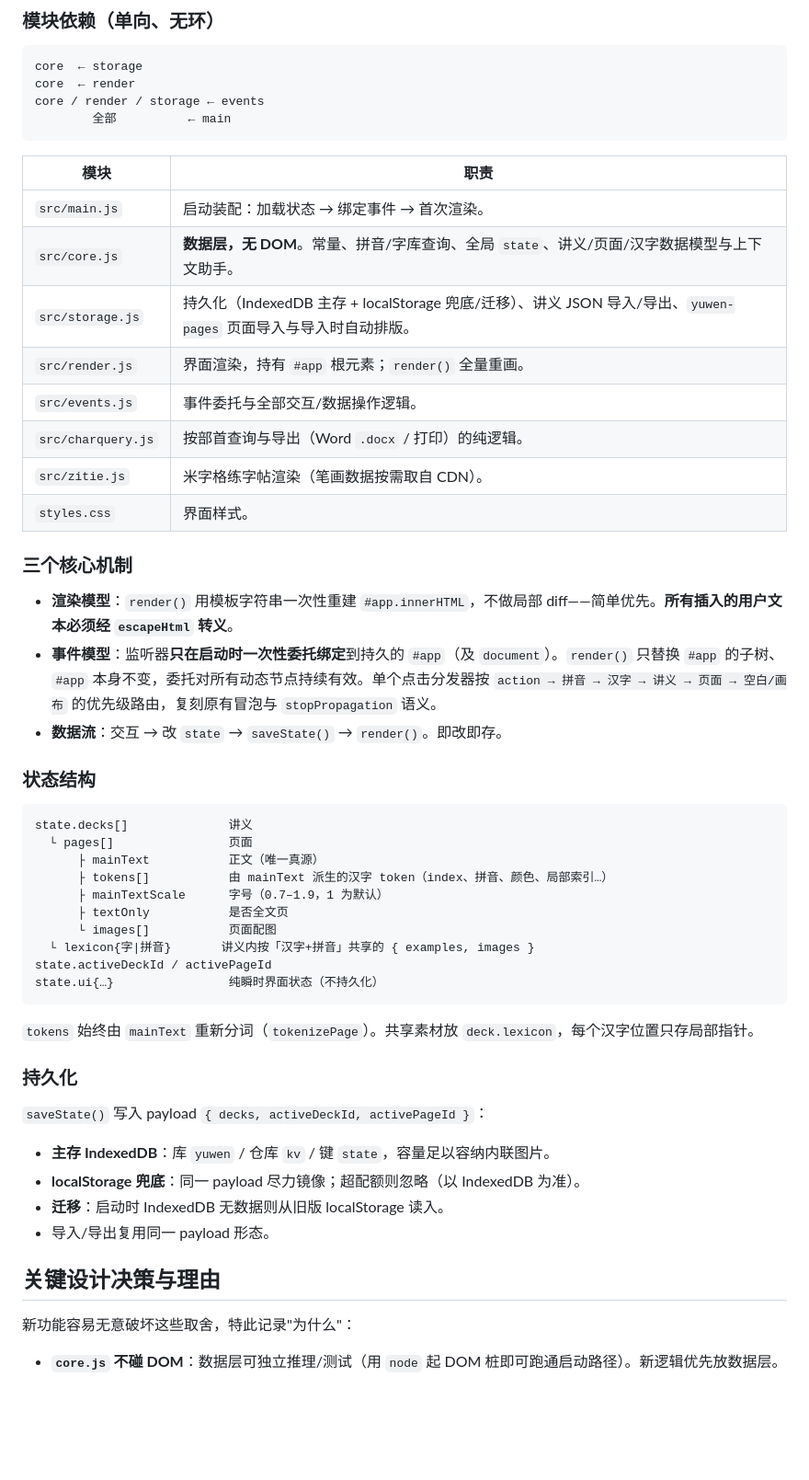
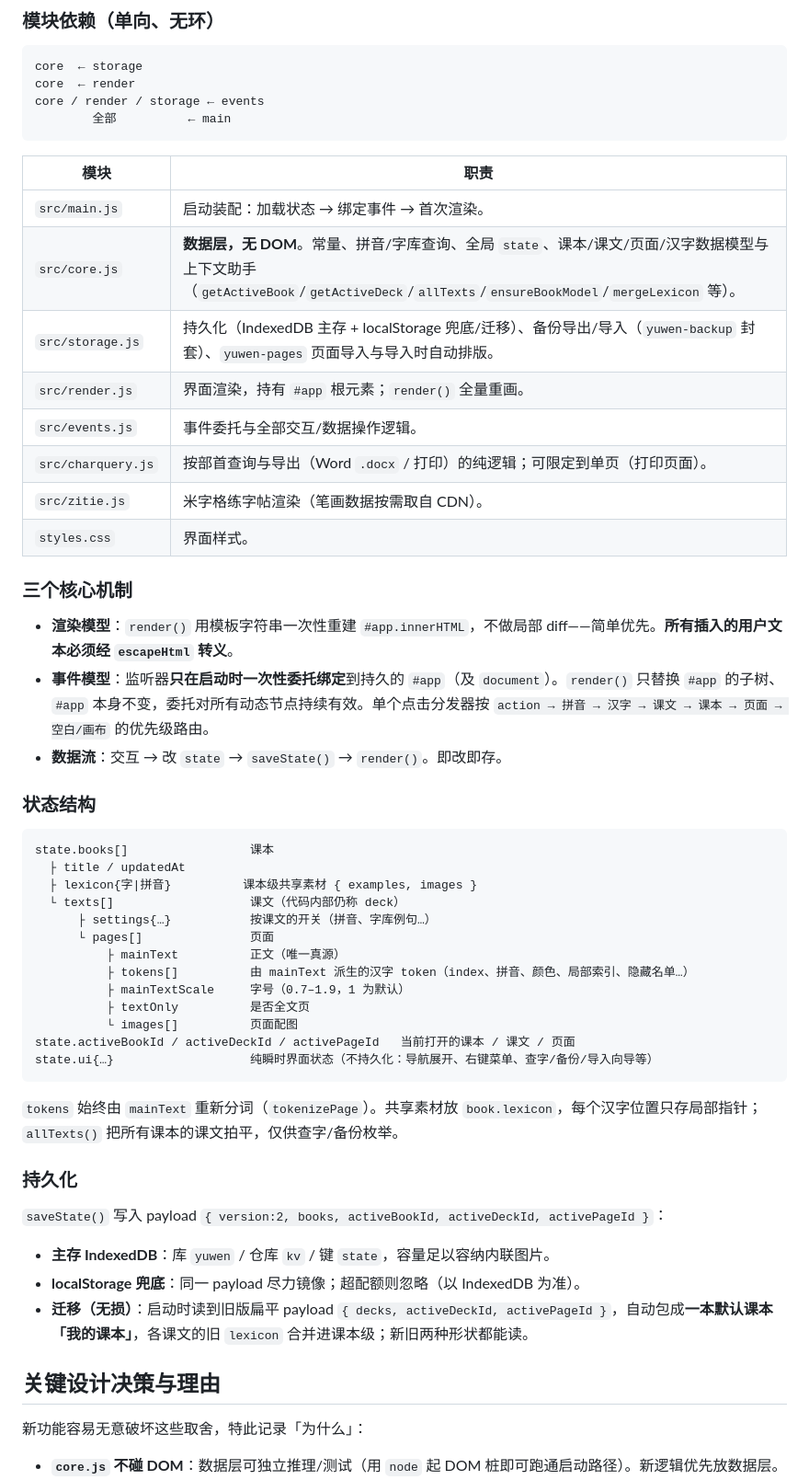
Before and after one commit to zhangh12/yuwen, a Markdown page: README.md, the part around one of its changes. Shown at 92% size. Drawn GitHub-style; blank space fills up the shorter version.

Commit message:
更新 README：改写为「课本→课文→页面」层次化架构，补齐备份/导入、打印页面、 多选删除、三档排序、70/30 版面等，供第三方代码审阅

````diff
--- a/README.md
+++ b/README.md
@@ -150,48 +172,50 @@ core / render / storage ← events
 | 模块 | 职责 |
 |------|------|
 | `src/main.js` | 启动装配：加载状态 → 绑定事件 → 首次渲染。 |
-| `src/core.js` | **数据层，无 DOM**。常量、拼音/字库查询、全局 `state`、讲义/页面/汉字数据模型与上下文助手。 |
-| `src/storage.js` | 持久化（IndexedDB 主存 + localStorage 兜底/迁移）、讲义 JSON 导入/导出、`yuwen-pages` 页面导入与导入时自动排版。 |
+| `src/core.js` | **数据层，无 DOM**。常量、拼音/字库查询、全局 `state`、课本/课文/页面/汉字数据模型与上下文助手（`getActiveBook`/`getActiveDeck`/`allTexts`/`ensureBookModel`/`mergeLexicon` 等）。 |
+| `src/storage.js` | 持久化（IndexedDB 主存 + localStorage 兜底/迁移）、备份导出/导入（`yuwen-backup` 封套）、`yuwen-pages` 页面导入与导入时自动排版。 |
 | `src/render.js` | 界面渲染，持有 `#app` 根元素；`render()` 全量重画。 |
 | `src/events.js` | 事件委托与全部交互/数据操作逻辑。 |
-| `src/charquery.js` | 按部首查询与导出（Word `.docx` / 打印）的纯逻辑。 |
+| `src/charquery.js` | 按部首查询与导出（Word `.docx` / 打印）的纯逻辑；可限定到单页（打印页面）。 |
 | `src/zitie.js` | 米字格练字帖渲染（笔画数据按需取自 CDN）。 |
 | `styles.css` | 界面样式。 |
 
 ### 三个核心机制
 
 - **渲染模型**：`render()` 用模板字符串一次性重建 `#app.innerHTML`，不做局部 diff——简单优先。**所有插入的用户文本必须经 `escapeHtml` 转义**。
-- **事件模型**：监听器**只在启动时一次性委托绑定**到持久的 `#app`（及 `document`）。`render()` 只替换 `#app` 的子树、`#app` 本身不变，委托对所有动态节点持续有效。单个点击分发器按 `action → 拼音 → 汉字 → 讲义 → 页面 → 空白/画布` 的优先级路由，复刻原有冒泡与 `stopPropagation` 语义。
+- **事件模型**：监听器**只在启动时一次性委托绑定**到持久的 `#app`（及 `document`）。`render()` 只替换 `#app` 的子树、`#app` 本身不变，委托对所有动态节点持续有效。单个点击分发器按 `action → 拼音 → 汉字 → 课文 → 课本 → 页面 → 空白/画布` 的优先级路由。
 - **数据流**：交互 → 改 `state` → `saveState()` → `render()`。即改即存。
 
 ### 状态结构
 
 ```
-state.decks[]              讲义
-  └ pages[]                页面
-      ├ mainText           正文（唯一真源）
-      ├ tokens[]           由 mainText 派生的汉字 token（index、拼音、颜色、局部索引…）
-      ├ mainTextScale      字号（0.7–1.9，1 为默认）
-      ├ textOnly           是否全文页
-      └ images[]           页面配图
-  └ lexicon{字|拼音}       讲义内按「汉字+拼音」共享的 { examples, images }
-state.activeDeckId / activePageId
-state.ui{…}                纯瞬时界面状态（不持久化）
+state.books[]                 课本
+  ├ title / updatedAt
+  ├ lexicon{字|拼音}          课本级共享素材 { examples, images }
+  └ texts[]                   课文（代码内部仍称 deck）
+      ├ settings{…}           按课文的开关（拼音、字库例句…）
+      └ pages[]               页面
+          ├ mainText          正文（唯一真源）
+          ├ tokens[]          由 mainText 派生的汉字 token（index、拼音、颜色、局部索引、隐藏名单…）
+          ├ mainTextScale     字号（0.7–1.9，1 为默认）
+          ├ textOnly          是否全文页
+          └ images[]          页面配图
+state.activeBookId / activeDeckId / activePageId   当前打开的课本 / 课文 / 页面
+state.ui{…}                   纯瞬时界面状态（不持久化：导航展开、右键菜单、查字/备份/导入向导等）
 ```
 
-`tokens` 始终由 `mainText` 重新分词（`tokenizePage`）。共享素材放 `deck.lexicon`，每个汉字位置只存局部指针。
+`tokens` 始终由 `mainText` 重新分词（`tokenizePage`）。共享素材放 `book.lexicon`，每个汉字位置只存局部指针；`allTexts()` 把所有课本的课文拍平，仅供查字/备份枚举。
 
 ### 持久化
 
-`saveState()` 写入 payload `{ decks, activeDeckId, activePageId }`：
+`saveState()` 写入 payload `{ version:2, books, activeBookId, activeDeckId, activePageId }`：
 
 - **主存 IndexedDB**：库 `yuwen` / 仓库 `kv` / 键 `state`，容量足以容纳内联图片。
 - **localStorage 兜底**：同一 payload 尽力镜像；超配额则忽略（以 IndexedDB 为准）。
-- **迁移**：启动时 IndexedDB 无数据则从旧版 localStorage 读入。
-- 导入/导出复用同一 payload 形态。
+- **迁移（无损）**：启动时读到旧版扁平 payload `{ decks, activeDeckId, activePageId }`，自动包成**一本默认课本「我的课本」**，各课文的旧 `lexicon` 合并进课本级；新旧两种形状都能读。
 
 ## 关键设计决策与理由
 
-新功能容易无意破坏这些取舍，特此记录"为什么"：
+新功能容易无意破坏这些取舍，特此记录「为什么」：
 
 - **`core.js` 不碰 DOM**：数据层可独立推理/测试（用 `node` 起 DOM 桩即可跑通启动路径）。新逻辑优先放数据层。
````
Also changed, not shown: other parts of README.md (+93 -53 lines).
